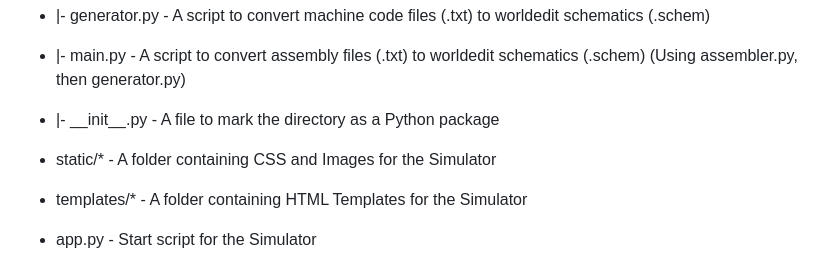
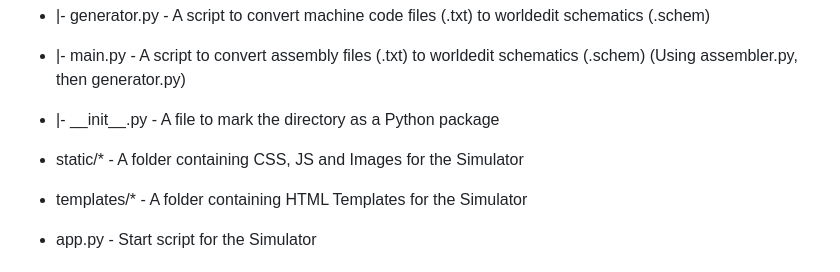
Before and after one commit to IceWizard7/frostbyte-cpu, a Markdown page: README.md, the part around the change. Rendered like a GitHub page.

```diff
--- a/README.md
+++ b/README.md
@@ -12,7 +12,7 @@ All the supporting code I wrote for my Minecraft CPU.
 - |- \_\_init\_\_.py - A file to mark the directory as a Python package
 
 
-- static/* - A folder containing CSS and Images for the Simulator
+- static/* - A folder containing CSS, JS and Images for the Simulator
 
 
 - templates/* - A folder containing HTML Templates for the Simulator
```
